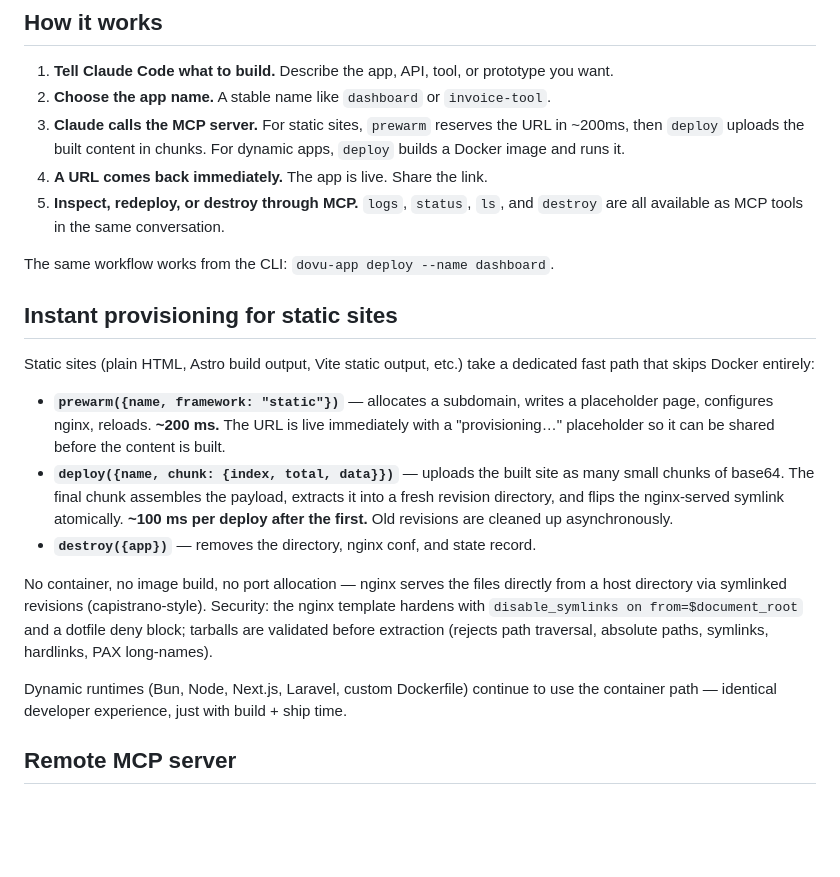
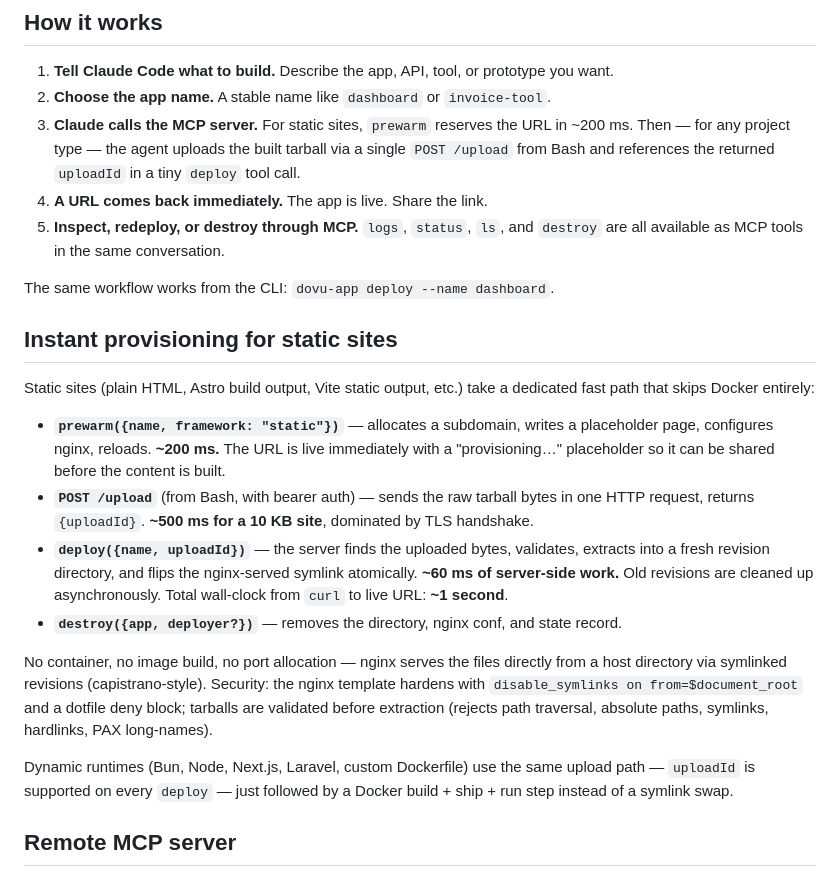
Before and after one commit to dovuofficial/dovu-app-paas, a Markdown page: README.md, the part around one of its changes. GitHub-like rendering; blank space fills up the shorter version.

```diff
--- a/README.md
+++ b/README.md
@@ -16,7 +16,7 @@ It lets Claude Code or a developer turn a project into a live app with a stable
 
 1. **Tell Claude Code what to build.** Describe the app, API, tool, or prototype you want.
 2. **Choose the app name.** A stable name like `dashboard` or `invoice-tool`.
-3. **Claude calls the MCP server.** For static sites, `prewarm` reserves the URL in ~200ms, then `deploy` uploads the built content in chunks. For dynamic apps, `deploy` builds a Docker image and runs it.
+3. **Claude calls the MCP server.** For static sites, `prewarm` reserves the URL in ~200 ms. Then — for any project type — the agent uploads the built tarball via a single `POST /upload` from Bash and references the returned `uploadId` in a tiny `deploy` tool call.
 4. **A URL comes back immediately.** The app is live. Share the link.
 5. **Inspect, redeploy, or destroy through MCP.** `logs`, `status`, `ls`, and `destroy` are all available as MCP tools in the same conversation.
 
@@ -27,12 +27,13 @@ The same workflow works from the CLI: `dovu-app deploy --name dashboard`.
 Static sites (plain HTML, Astro build output, Vite static output, etc.) take a dedicated fast path that skips Docker entirely:
 
 - **`prewarm({name, framework: "static"})`** — allocates a subdomain, writes a placeholder page, configures nginx, reloads. **~200 ms.** The URL is live immediately with a "provisioning…" placeholder so it can be shared before the content is built.
-- **`deploy({name, chunk: {index, total, data}})`** — uploads the built site as many small chunks of base64. The final chunk assembles the payload, extracts it into a fresh revision directory, and flips the nginx-served symlink atomically. **~100 ms per deploy after the first.** Old revisions are cleaned up asynchronously.
-- **`destroy({app})`** — removes the directory, nginx conf, and state record.
+- **`POST /upload`** (from Bash, with bearer auth) — sends the raw tarball bytes in one HTTP request, returns `{uploadId}`. **~500 ms for a 10 KB site**, dominated by TLS handshake.
+- **`deploy({name, uploadId})`** — the server finds the uploaded bytes, validates, extracts into a fresh revision directory, and flips the nginx-served symlink atomically. **~60 ms of server-side work.** Old revisions are cleaned up asynchronously. Total wall-clock from `curl` to live URL: **~1 second**.
+- **`destroy({app, deployer?})`** — removes the directory, nginx conf, and state record.
 
 No container, no image build, no port allocation — nginx serves the files directly from a host directory via symlinked revisions (capistrano-style). Security: the nginx template hardens with `disable_symlinks on from=$document_root` and a dotfile deny block; tarballs are validated before extraction (rejects path traversal, absolute paths, symlinks, hardlinks, PAX long-names).
 
-Dynamic runtimes (Bun, Node, Next.js, Laravel, custom Dockerfile) continue to use the container path — identical developer experience, just with build + ship time.
+Dynamic runtimes (Bun, Node, Next.js, Laravel, custom Dockerfile) use the same upload path — `uploadId` is supported on every `deploy` — just followed by a Docker build + ship + run step instead of a symlink swap.
 
 ## Remote MCP server
 
```
Also changed, not shown: other parts of README.md (+46 -24 lines).
